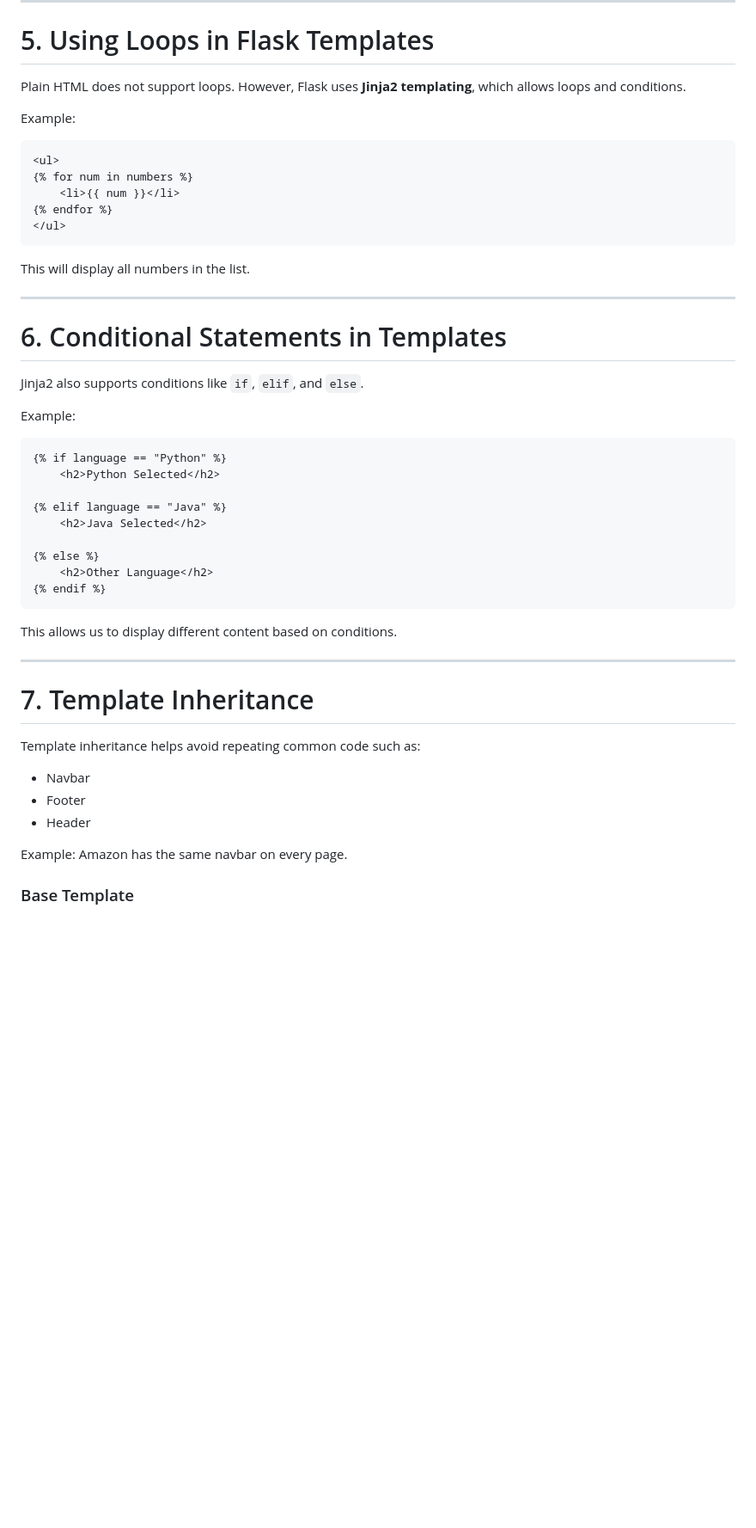
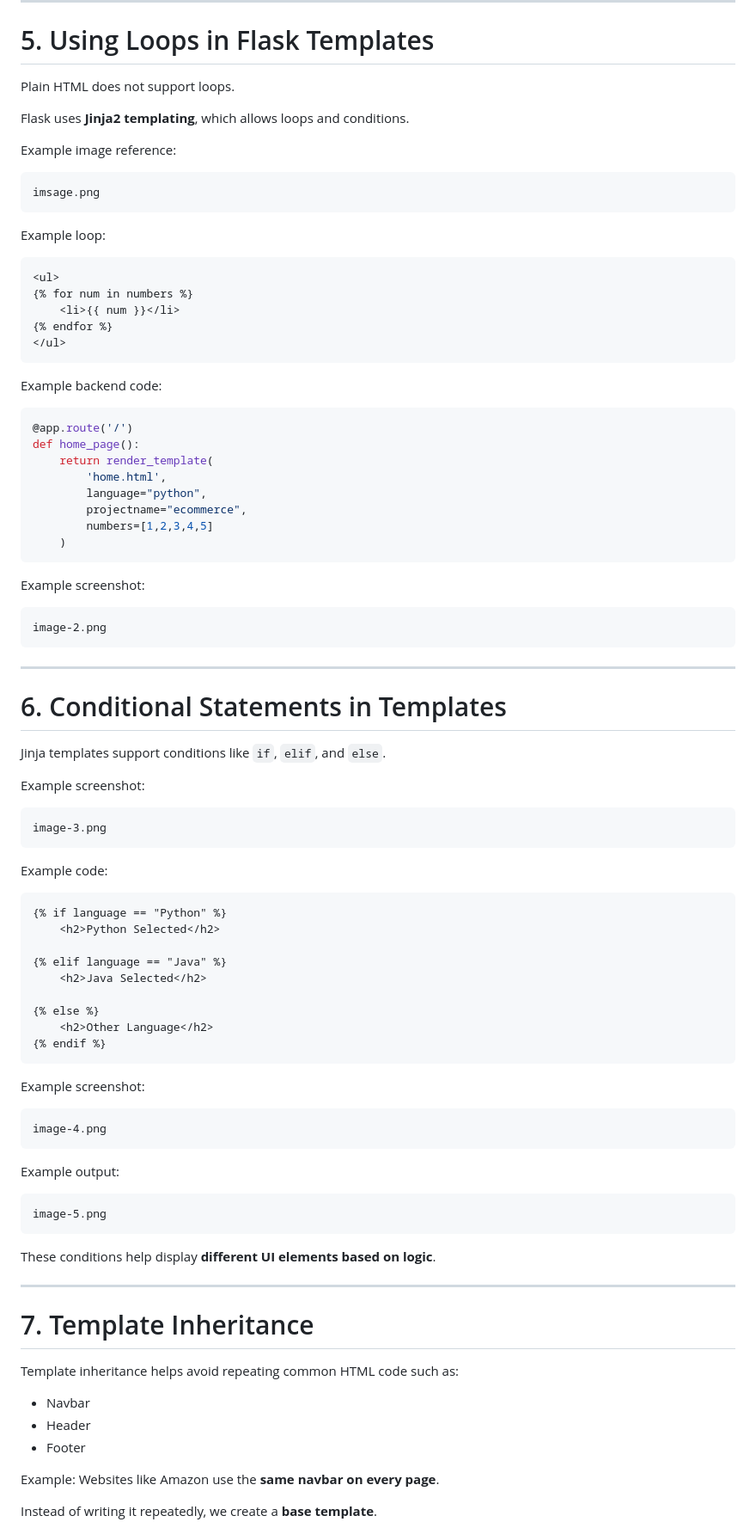
Before and after one commit to SanthiyaMeganathan/FlaskLearning, a Markdown page: readme.md, the part around one of its changes. Shown at 86% size. GitHub-like rendering; blank space fills up the shorter version.

````diff
--- a/readme.md
+++ b/readme.md
@@ -122,9 +152,16 @@ def home_page():
 # 5. Using Loops in Flask Templates
 
 Plain HTML does not support loops.
-However, Flask uses **Jinja2 templating**, which allows loops and conditions.
 
-Example:
+Flask uses **Jinja2 templating**, which allows loops and conditions.
+
+Example image reference:
+
+```
+imsage.png
+```
+
+Example loop:
 
 ```html
 <ul>
@@ -134,15 +171,38 @@ Example:
 </ul>
 ```
 
-This will display all numbers in the list.
+Example backend code:
+
+```python
+@app.route('/')
+def home_page():
+    return render_template(
+        'home.html',
+        language="python",
+        projectname="ecommerce",
+        numbers=[1,2,3,4,5]
+    )
+```
+
+Example screenshot:
+
+```
+image-2.png
+```
 
 ---
 
 # 6. Conditional Statements in Templates
 
-Jinja2 also supports conditions like `if`, `elif`, and `else`.
+Jinja templates support conditions like `if`, `elif`, and `else`.
 
-Example:
+Example screenshot:
+
+```
+image-3.png
+```
+
+Example code:
 
 ```html
 {% if language == "Python" %}
@@ -156,19 +216,31 @@ Example:
 {% endif %}
 ```
 
-This allows us to display different content based on conditions.
+Example screenshot:
+
+```
+image-4.png
+```
+
+Example output:
+
+```
+image-5.png
+```
+
+These conditions help display **different UI elements based on logic**.
 
 ---
 
 # 7. Template Inheritance
 
-Template inheritance helps avoid repeating common code such as:
+Template inheritance helps avoid repeating common HTML code such as:
 
 * Navbar
+* Header
 * Footer
-* Header
 
-Example: Amazon has the same navbar on every page.
+Example: Websites like Amazon use the **same navbar on every page**.
 
-### Base Template
+Instead of writing it repeatedly, we create a **base template**.
 
````
Also changed, not shown: other parts of readme.md (+128 -43 lines).
